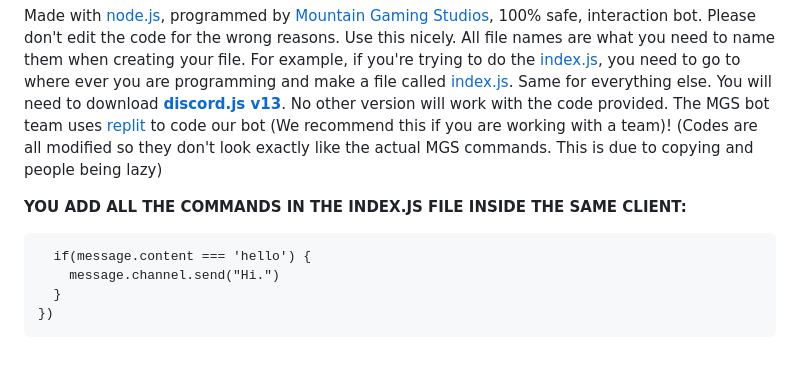
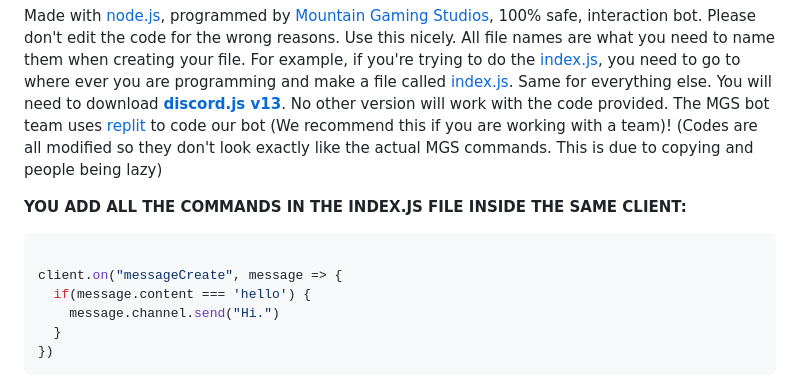
Before and after one commit to Zenoleader/MGS-Bot, a Markdown page: README.md, the part around the change. Drawn GitHub-style; blank space fills up the shorter version.

````diff
--- a/README.md
+++ b/README.md
@@ -20,7 +20,9 @@ Made with [node.js](https://nodejs.org/en/), programmed by [Mountain Gaming Stud
 
 **YOU ADD ALL THE COMMANDS IN THE INDEX.JS FILE INSIDE THE SAME CLIENT:**
 
-``` client.on("messageCreate", message => {
+```js
+
+client.on("messageCreate", message => {
   if(message.content === 'hello') {
     message.channel.send("Hi.")
   }
````
